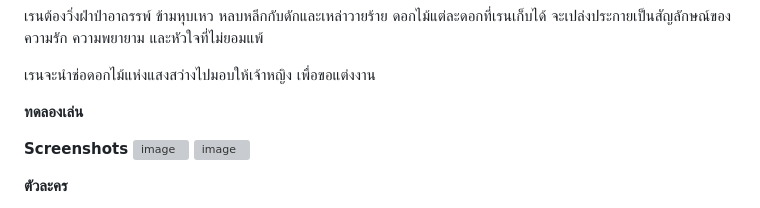
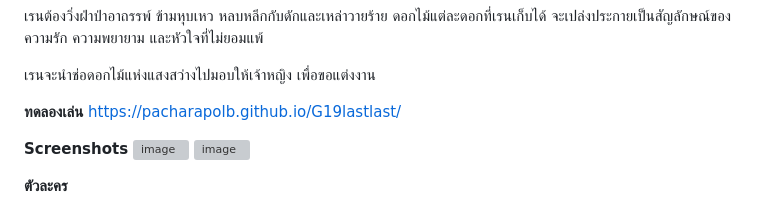
Before and after one commit to pacharapolb/G19lastlast, a Markdown page: README.md, the part around the change. Rendered like a GitHub page; grey boxes are pictures that could not be loaded.

Commit message:
testplay

```diff
--- a/README.md
+++ b/README.md
@@ -30,7 +30,7 @@
 
 
 **ทดลองเล่น**
-
+https://pacharapolb.github.io/G19lastlast/
 
 **Screenshots**
 <img width="1271" height="725" alt="image" src="https://github.com/user-attachments/assets/c2ffab8c-2167-4d33-b6f4-7705495897bf" />
```
